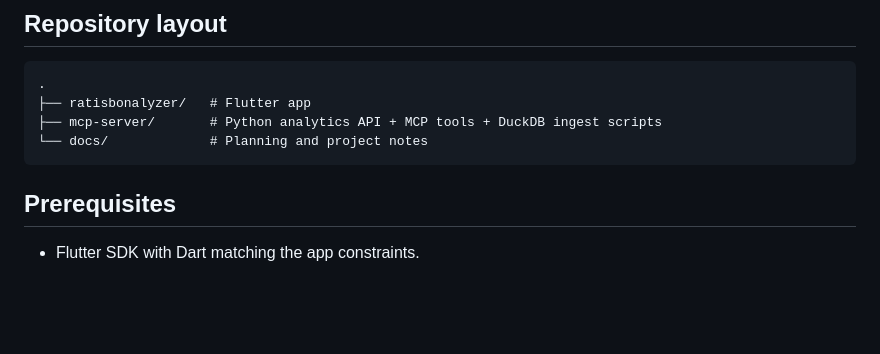
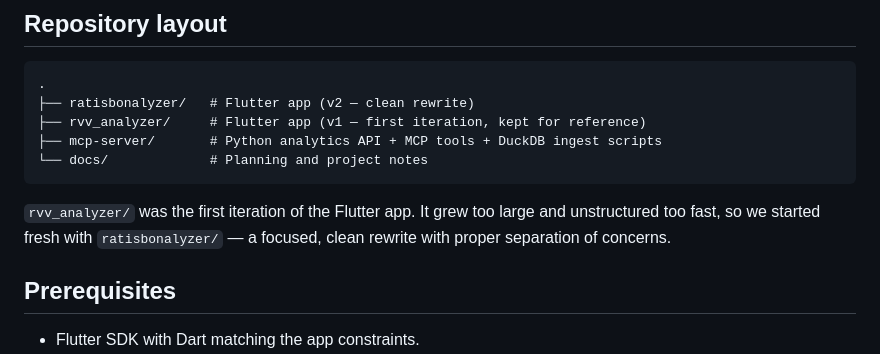
Before and after one commit to andreaseckner/hackaburg2026-kurt, a Markdown page: README.md, the part around the change. Rendered like a GitHub page; blank space fills up the shorter version.

Commit message:
docs: re-add rvv_analyzer with context on why v2 was started

````diff
--- a/README.md
+++ b/README.md
@@ -19,10 +19,13 @@ The project combines:
 
 ```text
 .
-├── ratisbonalyzer/   # Flutter app
+├── ratisbonalyzer/   # Flutter app (v2 — clean rewrite)
+├── rvv_analyzer/     # Flutter app (v1 — first iteration, kept for reference)
 ├── mcp-server/       # Python analytics API + MCP tools + DuckDB ingest scripts
 └── docs/             # Planning and project notes
 ```
+
+`rvv_analyzer/` was the first iteration of the Flutter app. It grew too large and unstructured too fast, so we started fresh with `ratisbonalyzer/` — a focused, clean rewrite with proper separation of concerns.
 
 ## Prerequisites
 
````
